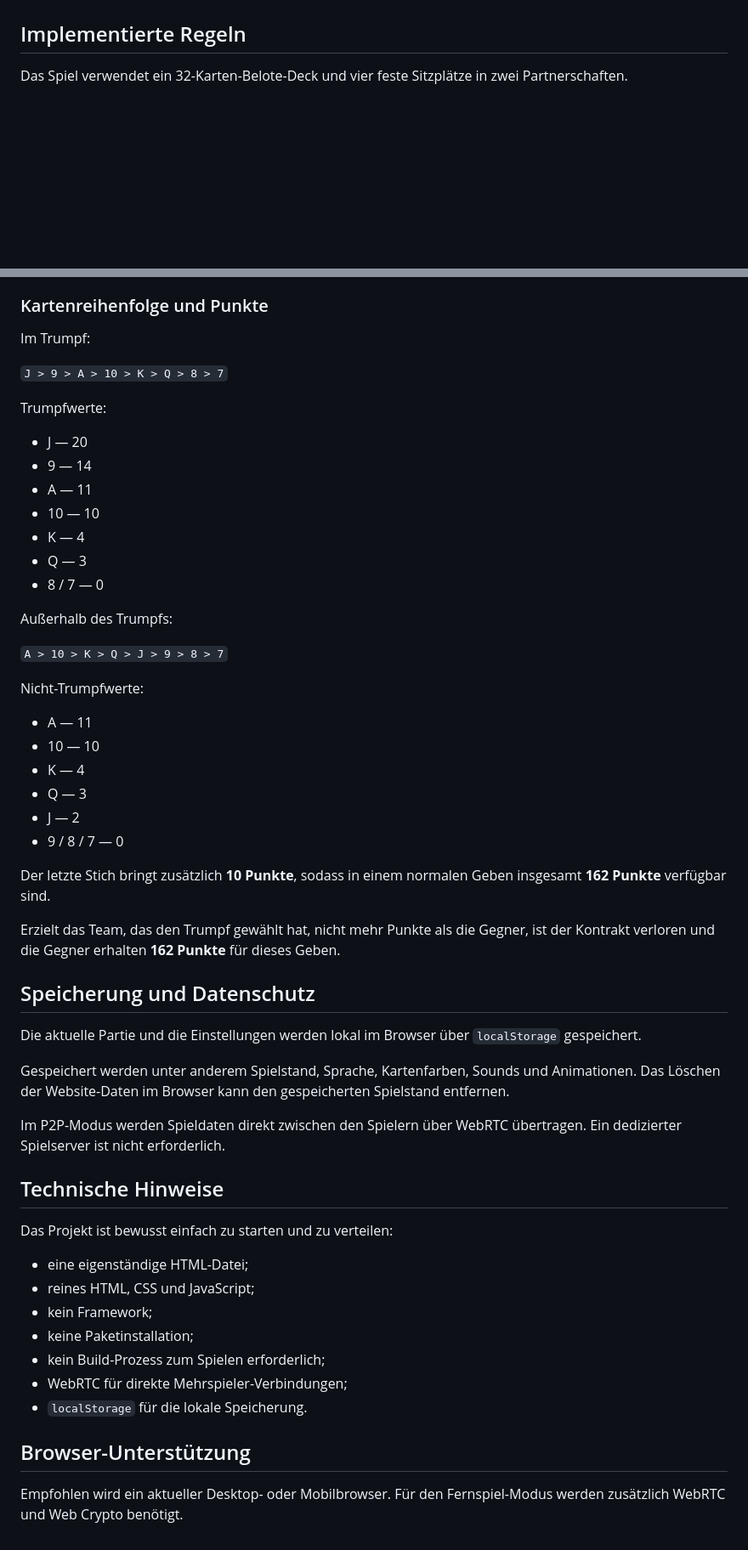
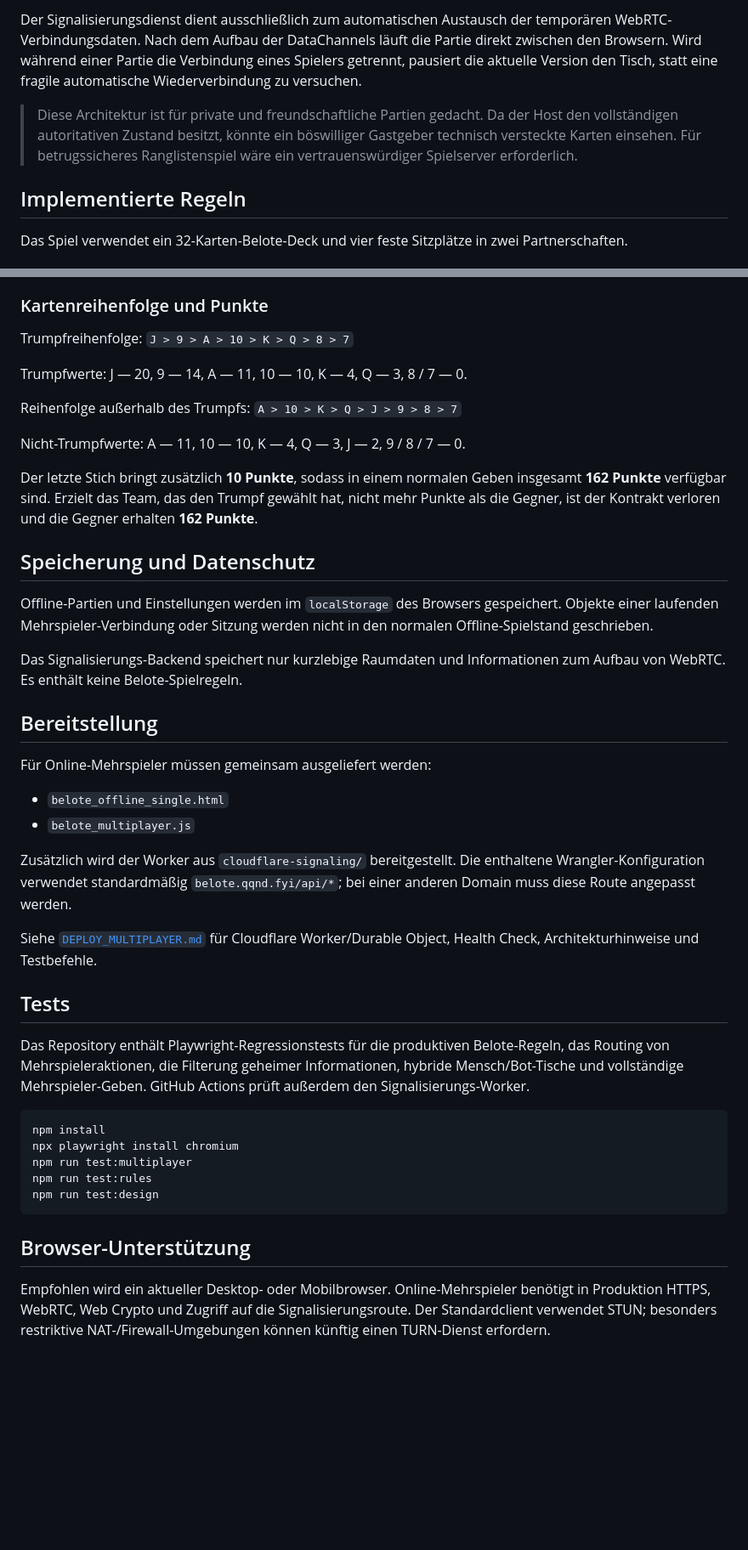
Before and after one commit to quendae/Belote, a Markdown page: README.de.md, 2 parts joined by grey strips. Shown at 85% size. GitHub-like rendering; blank space fills up the shorter version.

````diff
--- a/README.de.md
+++ b/README.de.md
@@ -52,3 +61,6 @@ Ein Raum kann zusätzlich mit einem Passwort geschützt werden. Für P2P-Fernspi
+Der Signalisierungsdienst dient ausschließlich zum automatischen Austausch der temporären WebRTC-Verbindungsdaten. Nach dem Aufbau der DataChannels läuft die Partie direkt zwischen den Browsern. Wird während einer Partie die Verbindung eines Spielers getrennt, pausiert die aktuelle Version den Tisch, statt eine fragile automatische Wiederverbindung zu versuchen.
+
+> Diese Architektur ist für private und freundschaftliche Partien gedacht. Da der Host den vollständigen autoritativen Zustand besitzt, könnte ein böswilliger Gastgeber technisch versteckte Karten einsehen. Für betrugssicheres Ranglistenspiel wäre ein vertrauenswürdiger Spielserver erforderlich.
 
 ## Implementierte Regeln
 
@@ -74,57 +86,45 @@ Die Implementierung erzwingt die wichtigsten Belote-Pflichten:
 
 ### Kartenreihenfolge und Punkte
 
-Im Trumpf:
+Trumpfreihenfolge: `J > 9 > A > 10 > K > Q > 8 > 7`
 
-`J > 9 > A > 10 > K > Q > 8 > 7`
+Trumpfwerte: J — 20, 9 — 14, A — 11, 10 — 10, K — 4, Q — 3, 8 / 7 — 0.
 
-Trumpfwerte:
+Reihenfolge außerhalb des Trumpfs: `A > 10 > K > Q > J > 9 > 8 > 7`
 
-- J — 20
-- 9 — 14
-- A — 11
-- 10 — 10
-- K — 4
-- Q — 3
-- 8 / 7 — 0
+Nicht-Trumpfwerte: A — 11, 10 — 10, K — 4, Q — 3, J — 2, 9 / 8 / 7 — 0.
 
-Außerhalb des Trumpfs:
-
-`A > 10 > K > Q > J > 9 > 8 > 7`
-
-Nicht-Trumpfwerte:
-
-- A — 11
-- 10 — 10
-- K — 4
-- Q — 3
-- J — 2
-- 9 / 8 / 7 — 0
-
-Der letzte Stich bringt zusätzlich **10 Punkte**, sodass in einem normalen Geben insgesamt **162 Punkte** verfügbar sind.
-
-Erzielt das Team, das den Trumpf gewählt hat, nicht mehr Punkte als die Gegner, ist der Kontrakt verloren und die Gegner erhalten **162 Punkte** für dieses Geben.
+Der letzte Stich bringt zusätzlich **10 Punkte**, sodass in einem normalen Geben insgesamt **162 Punkte** verfügbar sind. Erzielt das Team, das den Trumpf gewählt hat, nicht mehr Punkte als die Gegner, ist der Kontrakt verloren und die Gegner erhalten **162 Punkte**.
 
 ## Speicherung und Datenschutz
 
-Die aktuelle Partie und die Einstellungen werden lokal im Browser über `localStorage` gespeichert.
+Offline-Partien und Einstellungen werden im `localStorage` des Browsers gespeichert. Objekte einer laufenden Mehrspieler-Verbindung oder Sitzung werden nicht in den normalen Offline-Spielstand geschrieben.
 
-Gespeichert werden unter anderem Spielstand, Sprache, Kartenfarben, Sounds und Animationen. Das Löschen der Website-Daten im Browser kann den gespeicherten Spielstand entfernen.
+Das Signalisierungs-Backend speichert nur kurzlebige Raumdaten und Informationen zum Aufbau von WebRTC. Es enthält keine Belote-Spielregeln.
 
-Im P2P-Modus werden Spieldaten direkt zwischen den Spielern über WebRTC übertragen. Ein dedizierter Spielserver ist nicht erforderlich.
+## Bereitstellung
 
-## Technische Hinweise
+Für Online-Mehrspieler müssen gemeinsam ausgeliefert werden:
 
-Das Projekt ist bewusst einfach zu starten und zu verteilen:
+- `belote_offline_single.html`
+- `belote_multiplayer.js`
 
-- eine eigenständige HTML-Datei;
-- reines HTML, CSS und JavaScript;
-- kein Framework;
-- keine Paketinstallation;
-- kein Build-Prozess zum Spielen erforderlich;
-- WebRTC für direkte Mehrspieler-Verbindungen;
-- `localStorage` für die lokale Speicherung.
+Zusätzlich wird der Worker aus `cloudflare-signaling/` bereitgestellt. Die enthaltene Wrangler-Konfiguration verwendet standardmäßig `belote.qqnd.fyi/api/*`; bei einer anderen Domain muss diese Route angepasst werden.
+
+Siehe [`DEPLOY_MULTIPLAYER.md`](DEPLOY_MULTIPLAYER.md) für Cloudflare Worker/Durable Object, Health Check, Architekturhinweise und Testbefehle.
+
+## Tests
+
+Das Repository enthält Playwright-Regressionstests für die produktiven Belote-Regeln, das Routing von Mehrspieleraktionen, die Filterung geheimer Informationen, hybride Mensch/Bot-Tische und vollständige Mehrspieler-Geben. GitHub Actions prüft außerdem den Signalisierungs-Worker.
+
+```bash
+npm install
+npx playwright install chromium
+npm run test:multiplayer
+npm run test:rules
+npm run test:design
+```
 
 ## Browser-Unterstützung
 
-Empfohlen wird ein aktueller Desktop- oder Mobilbrowser. Für den Fernspiel-Modus werden zusätzlich WebRTC und Web Crypto benötigt.
+Empfohlen wird ein aktueller Desktop- oder Mobilbrowser. Online-Mehrspieler benötigt in Produktion HTTPS, WebRTC, Web Crypto und Zugriff auf die Signalisierungsroute. Der Standardclient verwendet STUN; besonders restriktive NAT-/Firewall-Umgebungen können künftig einen TURN-Dienst erfordern.
````
Also changed, not shown: other parts of README.de.md (+42 -33 lines).
